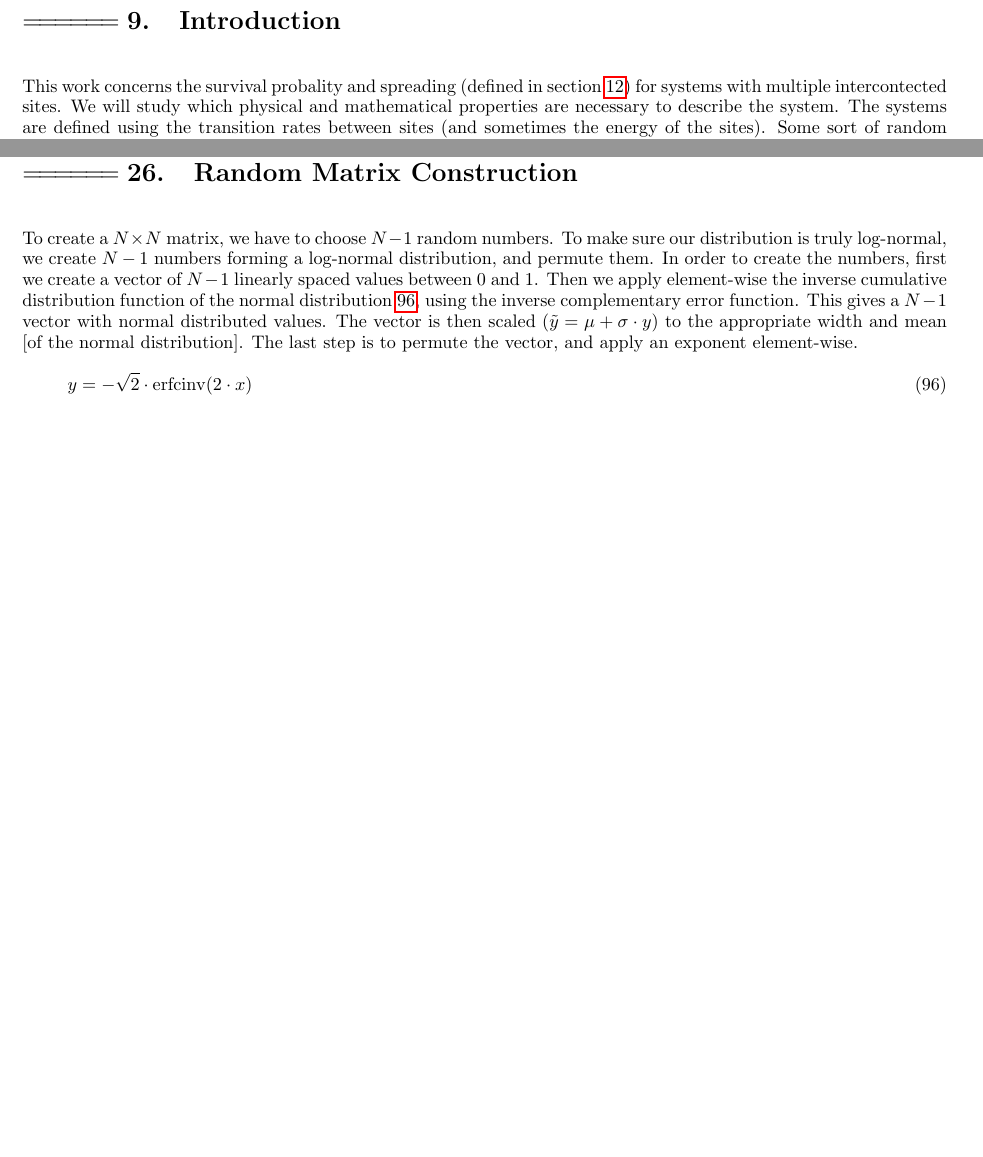
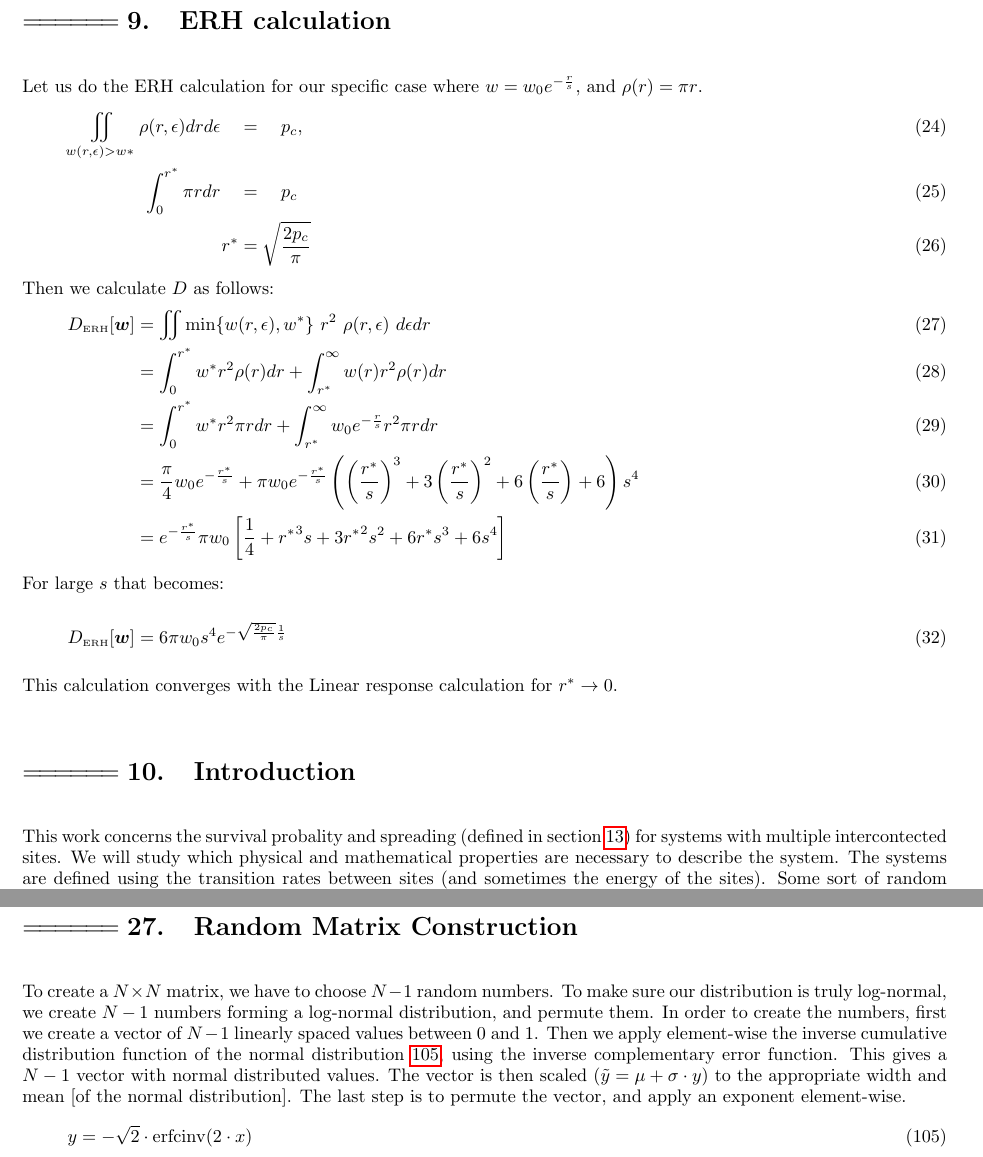
Before and after one commit to jarondl/jarondl_msc, a LaTeX paper (PTS/pts.tex): two parts of pages 6 and 15 of 21 before the commit and two parts of pages 6 and 15 of 22 after it, joined at a grey line, cut at the place of the change, the shorter picture padded with empty space. Compiled offline with pdfLaTeX.

Commit message:
added fig2, and ERH calc in pts.tex

```diff
--- a/PTS/pts.tex
+++ b/PTS/pts.tex
@@ -623,7 +623,30 @@ The errata KBD model.
 
 \clearpage
 
-
+\section{ERH calculation}
+Let us do the ERH calculation for our specific case where $w =w_0 e^{-\frac{r}{s}}$, and $\rho(r) = \pi r$.
+%
+\begin{align}
+\iint_{w(r,\epsilon)>w*} \rho(r,\epsilon)drd\epsilon \quad &= \quad p_c, \\
+\int_0^{r^*} \pi r dr \quad &=\quad p_c \\
+r^*  &= \sqrt\frac{ 2 p_c}{\pi}
+\end{align}
+%
+Then we calculate $D$ as follows:
+%
+\begin{align}
+  D_{\tbox{ERH}}[\bm{w}] &= \iint \min\{w(r,\epsilon),w^*\} \ r^2  \ \rho(r,\epsilon) \ d\epsilon dr \\
+  &= \int_0^{r^*} w^* r^2\rho(r) dr  + \int_{r^*}^\infty w(r) r^2\rho(r)dr \\
+  &= \int_0^{r^*} w^* r^2 \pi rdr  + \int_{r^*}^\infty w_0e^{-\frac{r}{s}} r^2 \pi rdr \\
+  &=  \frac{\pi}{4}w_0 e^{-\frac{r^*}{s}} + \pi w_0  e^{-\frac{r^*}{s}}\left( \left(\frac{r^*}{s}\right)^3 + 3\left(\frac{r^*}{s}\right)^2 + 6\left(\frac{r^*}{s}\right) +6 \right) s^4 \\
+  &=  e^{-\frac{r^*}{s}}\pi w_0\left[\frac{1}{4} +  {r^*}^3 s + 3{r^*}^2 s^2 + 6r^*s^3 +6 s^4  \right]
+\end{align}
+%
+For large $s$ that becomes:
+\beq
+  D_{\tbox{ERH}}[\bm{w}] = 6\pi w_0 s^4 e^{-\sqrt\frac{2p_c}{\pi}\frac{1}{s}}
+\eeq
+This calculation converges with the Linear response calculation for $r^* \rightarrow 0$.
 \section{Introduction}
 This work concerns the survival probality and spreading (defined in section \ref{sec:definitions}) for systems with multiple intercontected sites. We will study which physical and mathematical properties are necessary to describe the system. The systems are defined using the transition rates between sites (and sometimes the energy of the sites). Some sort of random distribution is used for building th systems, either by randomly setting the transition rates themselves, or by randomly positioning them in space, obtaining the transition rates from their distances. These physical systems are mapped to matrices, which are then further studied. The matrices have random origin, but are not completely random, due to physical or topological considirations.
 
```
Also changed, not shown: PTS/fig2.eps (added), 3 other files.
